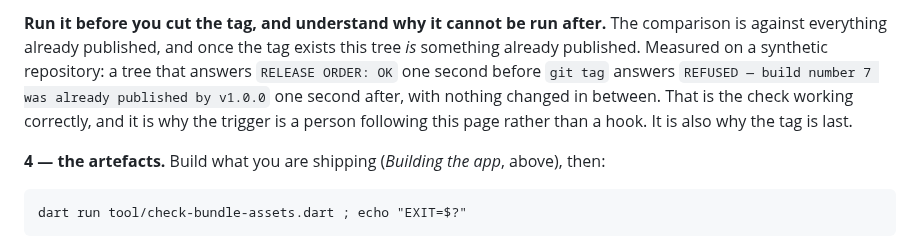
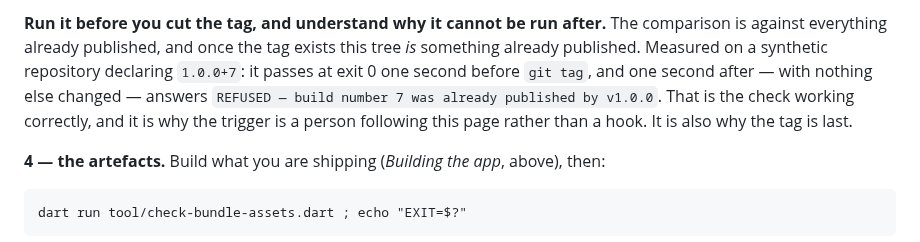
Before and after one commit to shinKatana0/shelfscan, a Markdown page: CONTRIBUTING.md, the part around the change. Rendered like a GitHub page.

```diff
--- a/CONTRIBUTING.md
+++ b/CONTRIBUTING.md
@@ -170,11 +170,11 @@ The changelog step, and this is the answer to read carefully:
 **Run it before you cut the tag, and understand why it cannot be run after.**
 The comparison is against everything already published, and once the tag
 exists this tree *is* something already published. Measured on a synthetic
-repository: a tree that answers `RELEASE ORDER: OK` one second before
-`git tag` answers `REFUSED — build number 7 was already published by v1.0.0`
-one second after, with nothing changed in between. That is the check working
-correctly, and it is why the trigger is a person following this page rather
-than a hook. It is also why the tag is last.
+repository declaring `1.0.0+7`: it passes at exit 0 one second before
+`git tag`, and one second after — with nothing else changed — answers
+`REFUSED — build number 7 was already published by v1.0.0`. That is the check
+working correctly, and it is why the trigger is a person following this page
+rather than a hook. It is also why the tag is last.
 
 **4 — the artefacts.** Build what you are shipping (*Building the app*,
 above), then:
```
